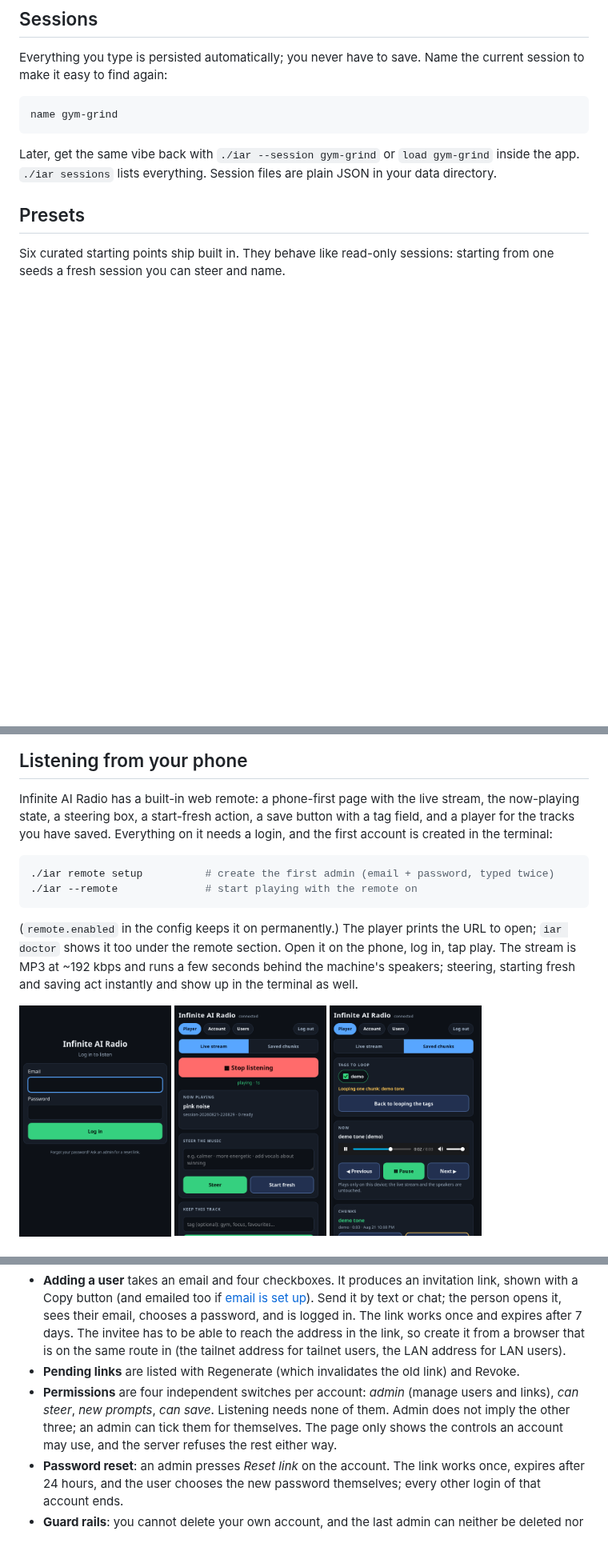
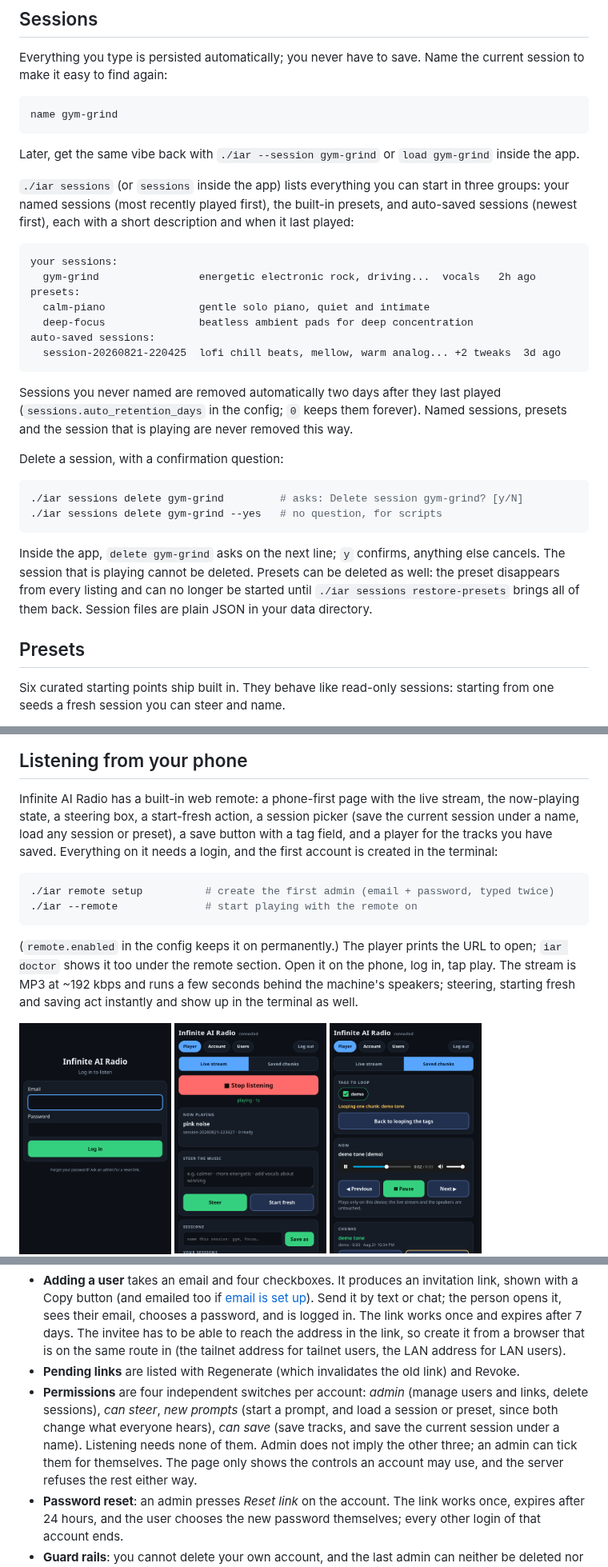
Before and after one commit to zoffixznet/infinite-ai-radio, a Markdown page: README.md, 3 parts joined by grey strips. Shown at 80% size. Rendered like a GitHub page; pictures changed too: assets/remote-player.png, assets/remote-saved.png, assets/remote-users.png; blank space fills up the shorter version.

Commit message:
Document session listing, deletion, retention and the web picker

````diff
--- a/README.md
+++ b/README.md
@@ -178,8 +179,41 @@ name gym-grind
 ```
 
 Later, get the same vibe back with `./iar --session gym-grind` or `load
-gym-grind` inside the app. `./iar sessions` lists everything. Session files
-are plain JSON in your data directory.
+gym-grind` inside the app.
+
+`./iar sessions` (or `sessions` inside the app) lists everything you can
+start in three groups: your named sessions (most recently played
+first), the built-in presets, and auto-saved sessions (newest first),
+each with a short description and when it last played:
+
+```
+your sessions:
+  gym-grind                energetic electronic rock, driving...  vocals   2h ago
+presets:
+  calm-piano               gentle solo piano, quiet and intimate
+  deep-focus               beatless ambient pads for deep concentration
+auto-saved sessions:
+  session-20260821-220425  lofi chill beats, mellow, warm analog... +2 tweaks  3d ago
+```
+
+Sessions you never named are removed automatically two days after they
+last played (`sessions.auto_retention_days` in the config; `0` keeps
+them forever). Named sessions, presets and the session that is playing
+are never removed this way.
+
+Delete a session, with a confirmation question:
+
+```sh
+./iar sessions delete gym-grind         # asks: Delete session gym-grind? [y/N]
+./iar sessions delete gym-grind --yes   # no question, for scripts
+```
+
+Inside the app, `delete gym-grind` asks on the next line; `y` confirms,
+anything else cancels. The session that is playing cannot be deleted.
+Presets can be deleted as well: the preset disappears from every
+listing and can no longer be started until `./iar sessions
+restore-presets` brings all of them back. Session files are plain JSON
+in your data directory.
 
 ## Presets
 
@@ -251,8 +285,9 @@ The base folder is configurable via `snippets_dir`.
 
 Infinite AI Radio has a built-in web remote: a phone-first page with the
 live stream, the now-playing state, a steering box, a start-fresh action,
-a save button with a tag field, and a player for the tracks you have
-saved. Everything on it needs a login, and the first account is created
+a session picker (save the current session under a name, load any
+session or preset), a save button with a tag field, and a player for
+the tracks you have saved. Everything on it needs a login, and the first account is created
 in the terminal:
 
 ```sh
@@ -337,11 +372,13 @@ remote's **Users** page (visible to admins):
 - **Pending links** are listed with Regenerate (which invalidates the
   old link) and Revoke.
 - **Permissions** are four independent switches per account: *admin*
-  (manage users and links), *can steer*, *new prompts*, *can save*.
-  Listening needs none of them. Admin does not imply the other three;
-  an admin can tick them for themselves. The page only shows the
-  controls an account may use, and the server refuses the rest either
-  way.
+  (manage users and links, delete sessions), *can steer*, *new prompts*
+  (start a prompt, and load a session or preset, since both change what
+  everyone hears), *can save* (save tracks, and save the current session
+  under a name). Listening needs none of them. Admin does not imply the
+  other three; an admin can tick them for themselves. The page only
+  shows the controls an account may use, and the server refuses the
+  rest either way.
 - **Password reset**: an admin presses *Reset link* on the account. The
   link works once, expires after 24 hours, and the user chooses the new
   password themselves; every other login of that account ends.
````
Also changed, not shown: other parts of README.md (+2 -0 lines), docs/configuration.md (+13 -1 lines).
